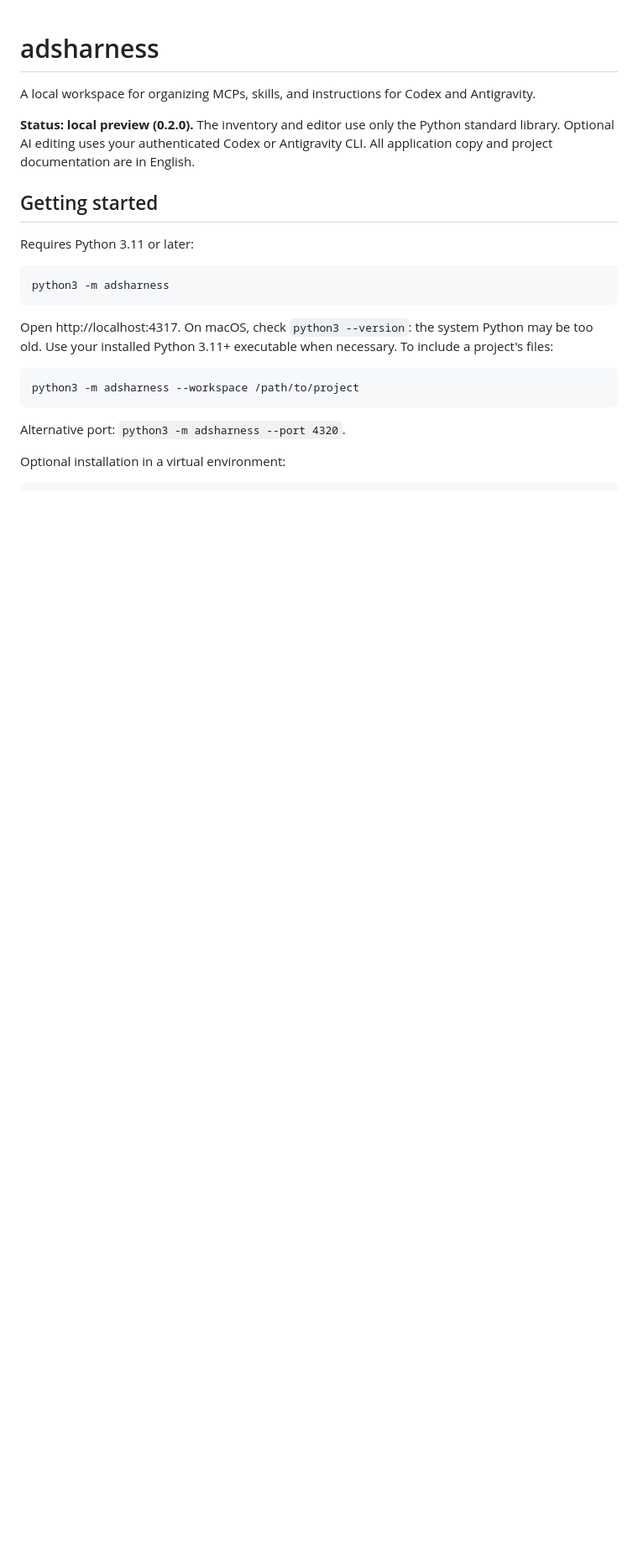
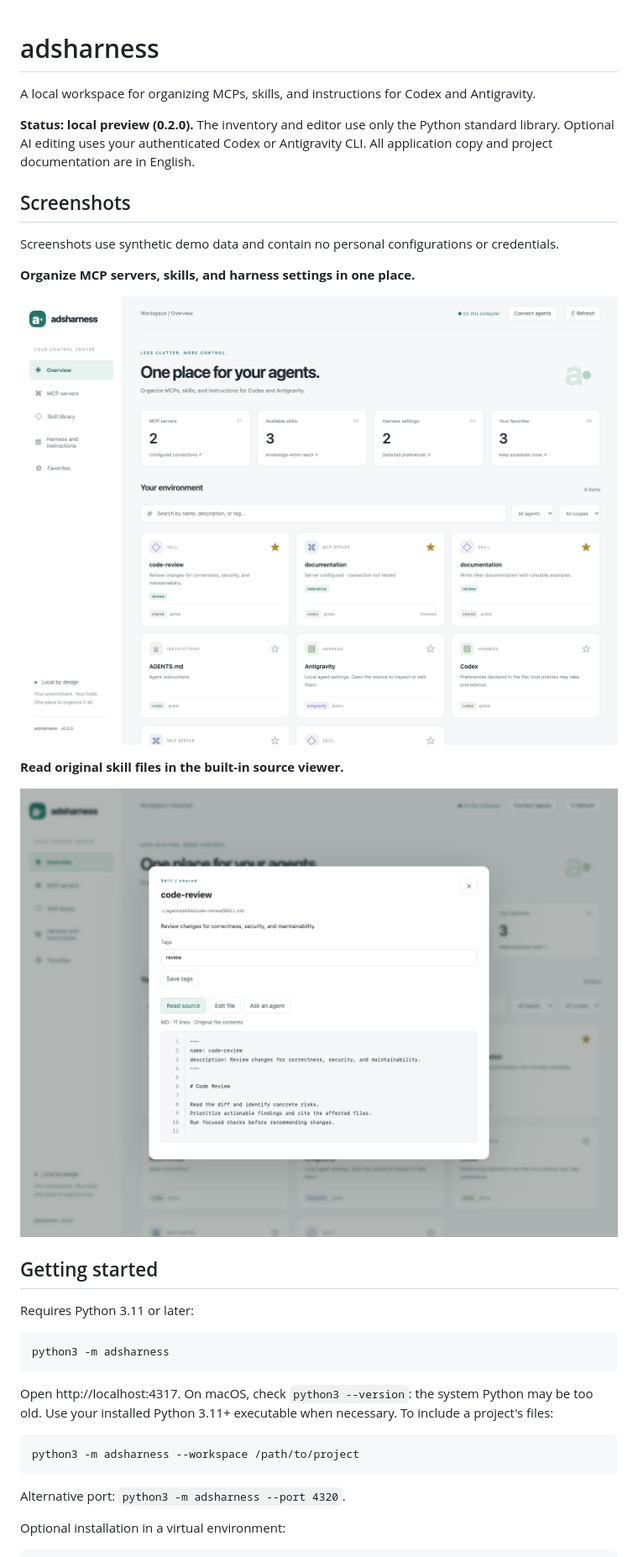
Before and after one commit to adsnunes/adsharness, a Markdown page: README.md, the part around the change. Shown: that part at 84% size. Drawn GitHub-style; pictures changed too: docs/images/overview.png (added), docs/images/source-viewer.png (added); blank space fills up the shorter version.

Commit message:
docs: add privacy-safe interface screenshots

```diff
--- a/README.md
+++ b/README.md
@@ -3,6 +3,18 @@
 A local workspace for organizing MCPs, skills, and instructions for Codex and Antigravity.
 
 **Status: local preview (0.2.0).** The inventory and editor use only the Python standard library. Optional AI editing uses your authenticated Codex or Antigravity CLI. All application copy and project documentation are in English.
+
+## Screenshots
+
+Screenshots use synthetic demo data and contain no personal configurations or credentials.
+
+**Organize MCP servers, skills, and harness settings in one place.**
+
+![adsharness overview with agent filters, favorites, and a local configuration inventory](docs/images/overview.png)
+
+**Read original skill files in the built-in source viewer.**
+
+![adsharness source viewer displaying a demonstration code-review skill with line numbers](docs/images/source-viewer.png)
 
 ## Getting started
 
```
